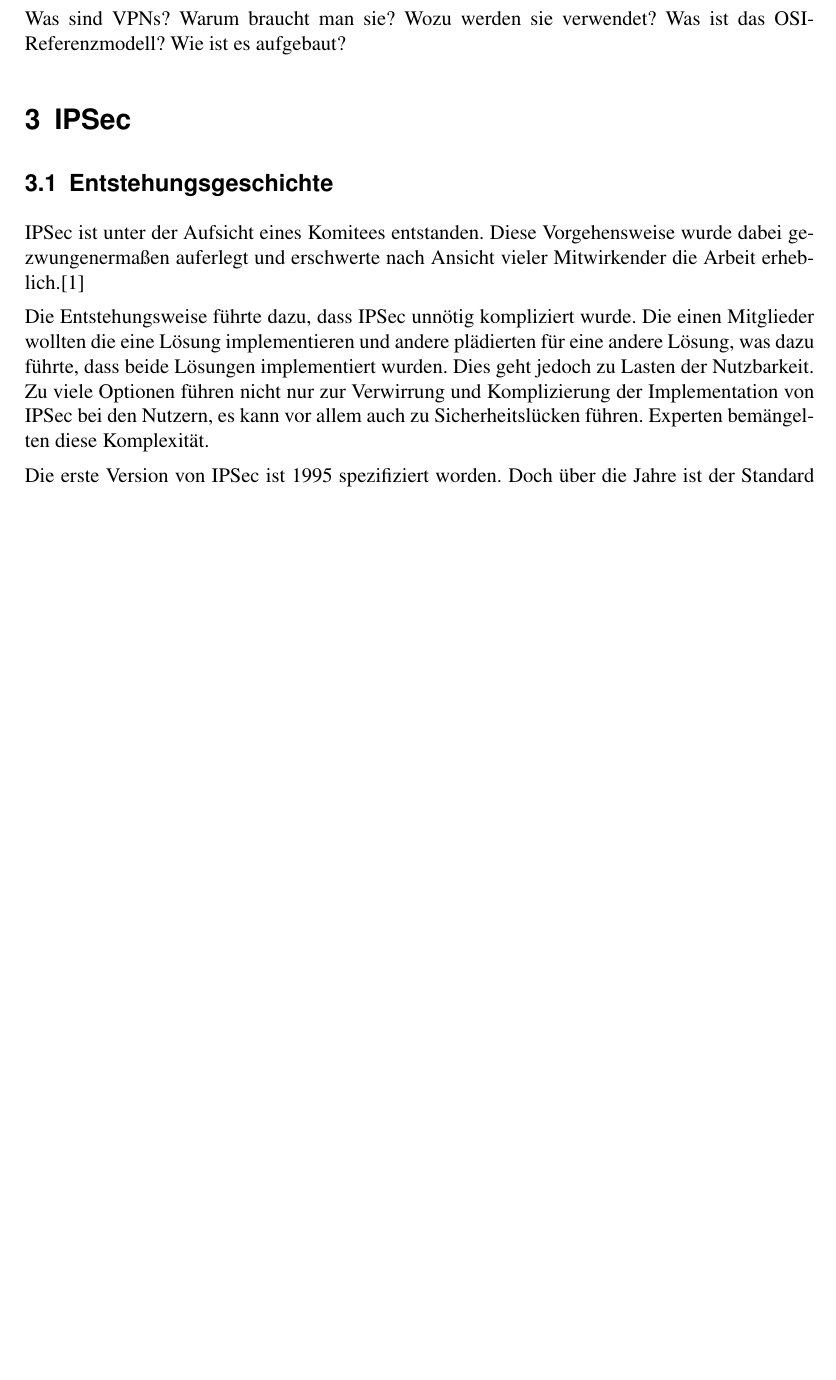
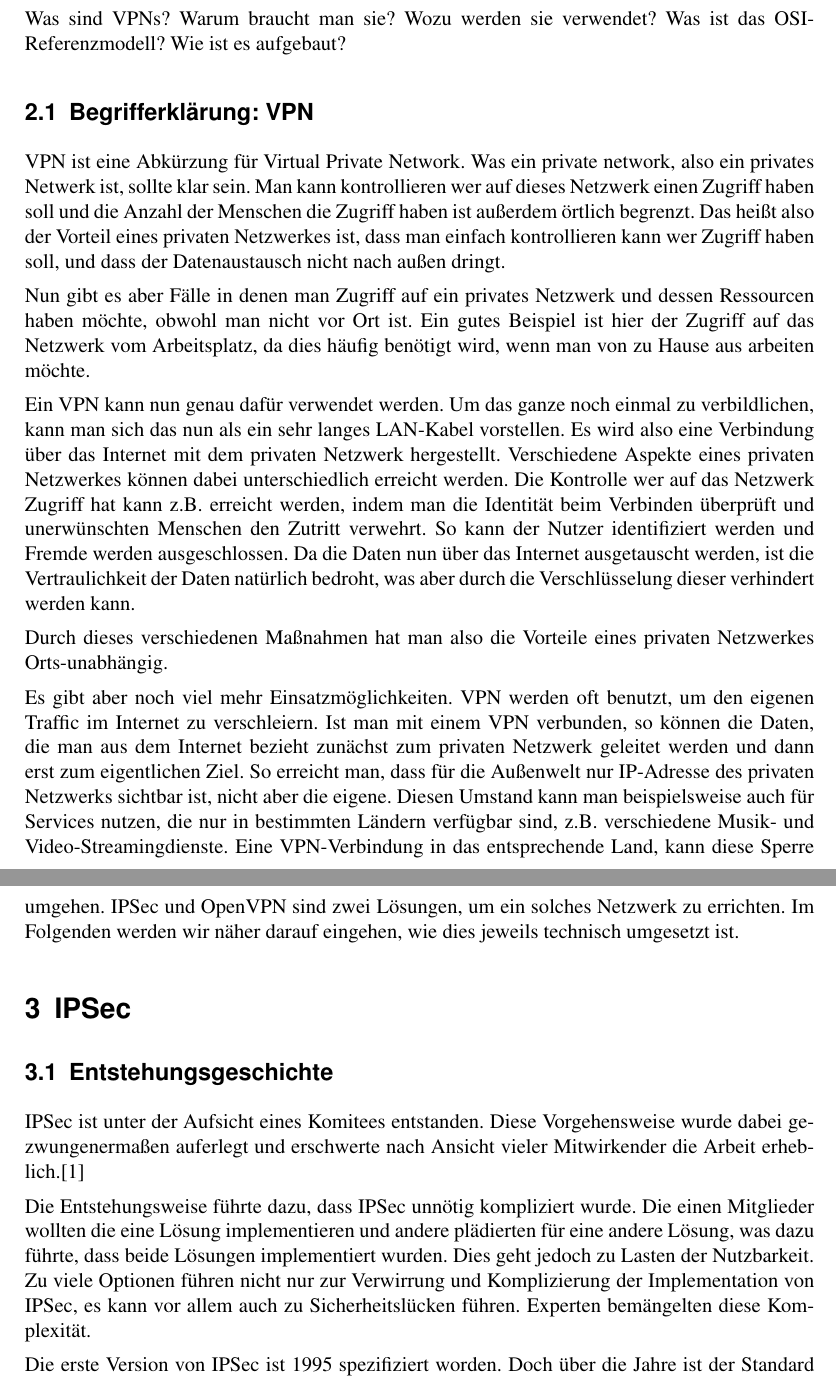
Before and after one commit to 2martens/uni, a LaTeX document (sem/OpenVPN_vs_IPSec-Paper.tex): part of page 4 of 13 before the commit and two parts of pages 4 and 5 of 14 after it, the two joined at a grey line, cut so that both start at the same text, the shorter picture padded with empty space. Compiled offline with pdfLaTeX.

Commit message:
Sem: Erklärung, was ein VPN ist hinzugefügt

```diff
--- a/sem/OpenVPN_vs_IPSec-Paper.tex
+++ b/sem/OpenVPN_vs_IPSec-Paper.tex
@@ -57,15 +57,29 @@ Betreuer: Hannes Federrath \par
 \section{Vorbemerkung}
 Problem: VPN (Virtual Private Network) aufsetzen
 Relevanz: sichere Kommunikation zwischen zwei privaten Netzwerken
-
 \section{Grundlagen}
 Was sind VPNs? Warum braucht man sie? Wozu werden sie verwendet?
 Was ist das OSI-Referenzmodell? Wie ist es aufgebaut?
+%%%%%%%%%%%%%%%%%%%%%%%%%%%%%%%%%%%%%%%%%%%%%%%%%%%%%%%%%%%%%%%55
+\subsection{Begrifferklärung: VPN}
+VPN ist eine Abkürzung für Virtual Private Network. Was ein private network, also ein privates Netwerk ist, sollte klar sein. Man kann kontrollieren wer auf dieses Netzwerk einen Zugriff haben soll und die Anzahl der Menschen die Zugriff haben ist außerdem örtlich begrenzt. Das heißt also der Vorteil eines privaten Netzwerkes ist, dass man einfach kontrollieren kann wer Zugriff haben soll, und dass der Datenaustausch nicht nach außen dringt.
+
+Nun gibt es aber Fälle in denen man Zugriff auf ein privates Netzwerk und dessen Ressourcen haben möchte, obwohl man nicht vor Ort ist. Ein gutes Beispiel ist hier der Zugriff auf das Netzwerk vom Arbeitsplatz, da dies häufig benötigt wird, wenn man von zu Hause aus arbeiten möchte.
+
+Ein VPN kann nun genau dafür verwendet werden. Um das ganze noch einmal zu verbildlichen, kann man sich das nun als ein sehr langes LAN-Kabel vorstellen. Es wird also eine Verbindung über das Internet mit dem privaten Netzwerk hergestellt. Verschiedene Aspekte eines privaten Netzwerkes können dabei unterschiedlich erreicht werden. Die Kontrolle wer auf das Netzwerk Zugriff hat kann z.B. erreicht werden, indem man die Identität beim Verbinden überprüft und unerwünschten Menschen den Zutritt verwehrt. So kann der Nutzer identifiziert werden und Fremde werden ausgeschlossen. Da die Daten nun über das Internet ausgetauscht werden, ist die Vertraulichkeit der Daten natürlich bedroht, was aber durch die Verschlüsselung dieser verhindert werden kann.
+
+Durch dieses verschiedenen Maßnahmen hat man also die Vorteile eines privaten Netzwerkes Orts-unabhängig.
+
+Es gibt aber noch viel mehr Einsatzmöglichkeiten.
+VPN werden oft benutzt, um den eigenen Traffic im Internet zu verschleiern. Ist man mit einem VPN verbunden, so können die Daten, die man aus dem Internet bezieht zunächst zum privaten Netzwerk geleitet werden und dann erst zum eigentlichen Ziel. So erreicht man, dass für die Außenwelt nur IP-Adresse des privaten Netzwerks sichtbar ist, nicht aber die eigene.
+Diesen Umstand kann man beispielsweise auch für Services nutzen, die nur in bestimmten Ländern verfügbar sind, z.B. verschiedene Musik- und Video-Streamingdienste. Eine VPN-Verbindung in das entsprechende Land, kann diese Sperre umgehen.
+IPSec und OpenVPN sind zwei Lösungen, um ein solches Netzwerk zu errichten. Im Folgenden werden wir näher darauf eingehen, wie dies jeweils technisch umgesetzt ist.
+
 \section{IPSec}
 \subsection{Entstehungsgeschichte}
 IPSec ist unter der Aufsicht eines Komitees entstanden. Diese Vorgehensweise wurde dabei gezwungenermaßen auferlegt und erschwerte nach Ansicht vieler Mitwirkender die Arbeit erheblich.\cite{Ferguson2000}
 
-Die Entstehungsweise führte dazu, dass IPSec unnötig kompliziert wurde. Die einen Mitglieder wollten die eine Lösung implementieren und andere plädierten für eine andere Lösung, was dazu führte, dass beide Lösungen implementiert wurden. Dies geht jedoch zu Lasten der Nutzbarkeit. Zu viele Optionen führen nicht nur zur Verwirrung und Komplizierung der Implementation von IPSec bei den Nutzern, es kann vor allem auch zu Sicherheitslücken führen. Experten bemängelten diese Komplexität.
+Die Entstehungsweise führte dazu, dass IPSec unnötig kompliziert wurde. Die einen Mitglieder wollten die eine Lösung implementieren und andere plädierten für eine andere Lösung, was dazu führte, dass beide Lösungen implementiert wurden. Dies geht jedoch zu Lasten der Nutzbarkeit. Zu viele Optionen führen nicht nur zur Verwirrung und Komplizierung der Implementation von IPSec, es kann vor allem auch zu Sicherheitslücken führen. Experten bemängelten diese Komplexität.
 
 Die erste Version von IPSec ist 1995 spezifiziert worden. Doch über die Jahre ist der Standard immer weiter entwickelt worden und so gibt es eine zweite Version aus 1998 und eine dritte aus 2005. Diese gelten zwar allgemein als V2 und V3, jedoch sind verschiedene Aspekte von IPSec in verschiedenen sogenannten ``Request for Comments"', kurz RFC, spezifiziert. So gibt es beispielsweise ein RFC, dass sich allgemein auf IPSec bezieht, aktuell RFC 4301 aus 2005, und es gibt beispielsweise ein RFC, dass sich auf die zu verwendenden Verschlüsselungsalgorithmen bezieht, aktuell RFC 7321 bereits aus 2014. So ist gewährleistet, dass IPSec weiterhin auf dem neuesten Stand gehalten werden kann, ohne dass man jedes mal die komplette Spezifikation überarbeiten muss.
 
```
Also changed, not shown: sem/OpenVPN_vs_IPSec-Paper.tex (3 more changed lines).
